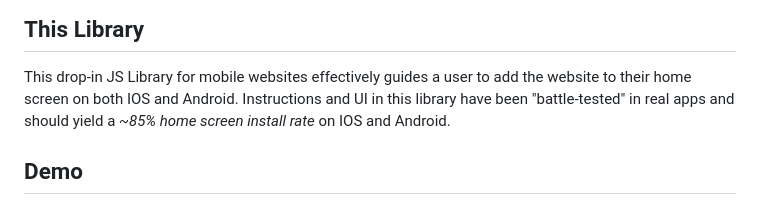
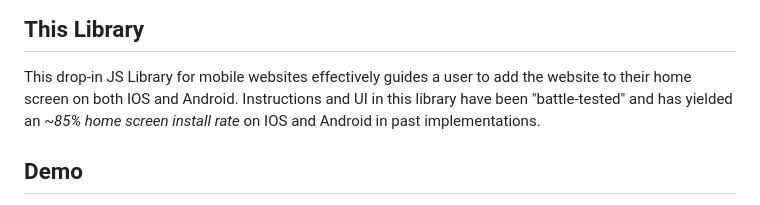
Before and after one commit to philfung/add-to-homescreen, a Markdown page: README.md, the part around one of its changes. Drawn GitHub-style.

```diff
--- a/README.md
+++ b/README.md
@@ -9,6 +9,6 @@ Adding to home screen allows mobile websites and PWA's to open like native apps
 ## This Library
 This drop-in JS Library for mobile websites effectively guides a user to add the website to their home screen on both IOS and Android.
 </br>
-Instructions and UI in this library have been "battle-tested" in real apps and should yield a *~85% home screen install rate* on IOS and Android.
+Instructions and UI in this library have been "battle-tested" and has yielded an *~85% home screen install rate* on IOS and Android in past implementations.
 
 ## Demo
```
Also changed, not shown: other parts of README.md (+2 -1 lines).
